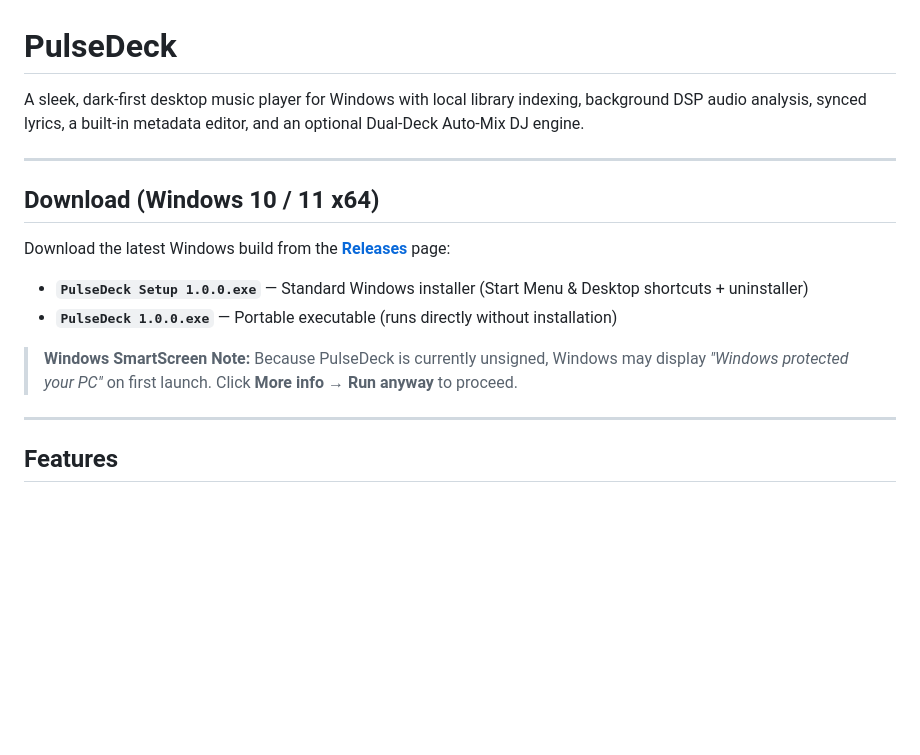
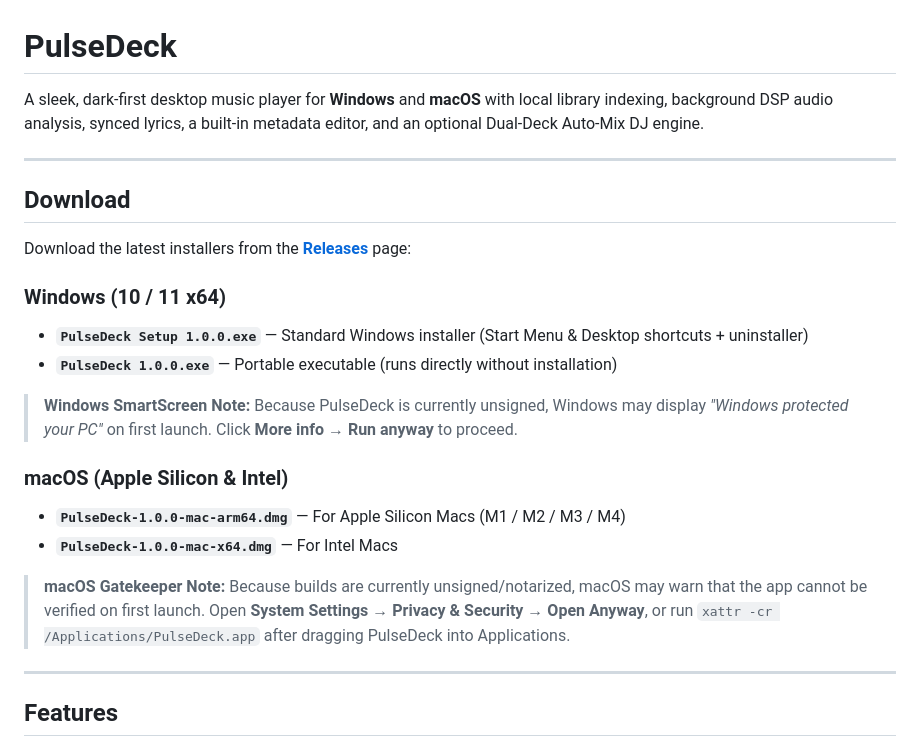
Before and after one commit to davide108/pulsedeck, a Markdown page: README.md, the part around one of its changes. Drawn GitHub-style; blank space fills up the shorter version.

Commit message:
Add macOS support and cross-platform GitHub Actions release workflow

```diff
--- a/README.md
+++ b/README.md
@@ -1,17 +1,24 @@
 # PulseDeck
 
-A sleek, dark-first desktop music player for Windows with local library indexing, background DSP audio analysis, synced lyrics, a built-in metadata editor, and an optional Dual-Deck Auto-Mix DJ engine.
+A sleek, dark-first desktop music player for **Windows** and **macOS** with local library indexing, background DSP audio analysis, synced lyrics, a built-in metadata editor, and an optional Dual-Deck Auto-Mix DJ engine.
 
 ---
 
-## Download (Windows 10 / 11 x64)
+## Download
 
-Download the latest Windows build from the [**Releases**](https://github.com/davide108/pulsedeck/releases/latest) page:
+Download the latest installers from the [**Releases**](https://github.com/davide108/pulsedeck/releases/latest) page:
 
+### Windows (10 / 11 x64)
 - **`PulseDeck Setup 1.0.0.exe`** — Standard Windows installer (Start Menu & Desktop shortcuts + uninstaller)
 - **`PulseDeck 1.0.0.exe`** — Portable executable (runs directly without installation)
 
 > **Windows SmartScreen Note:** Because PulseDeck is currently unsigned, Windows may display *"Windows protected your PC"* on first launch. Click **More info** → **Run anyway** to proceed.
+
+### macOS (Apple Silicon & Intel)
+- **`PulseDeck-1.0.0-mac-arm64.dmg`** — For Apple Silicon Macs (M1 / M2 / M3 / M4)
+- **`PulseDeck-1.0.0-mac-x64.dmg`** — For Intel Macs
+
+> **macOS Gatekeeper Note:** Because builds are currently unsigned/notarized, macOS may warn that the app cannot be verified on first launch. Open **System Settings → Privacy & Security → Open Anyway**, or run `xattr -cr /Applications/PulseDeck.app` after dragging PulseDeck into Applications.
 
 ---
 
```
Also changed, not shown: other parts of README.md (+2 -2 lines), resources/icon.png (added), 11 other files.
